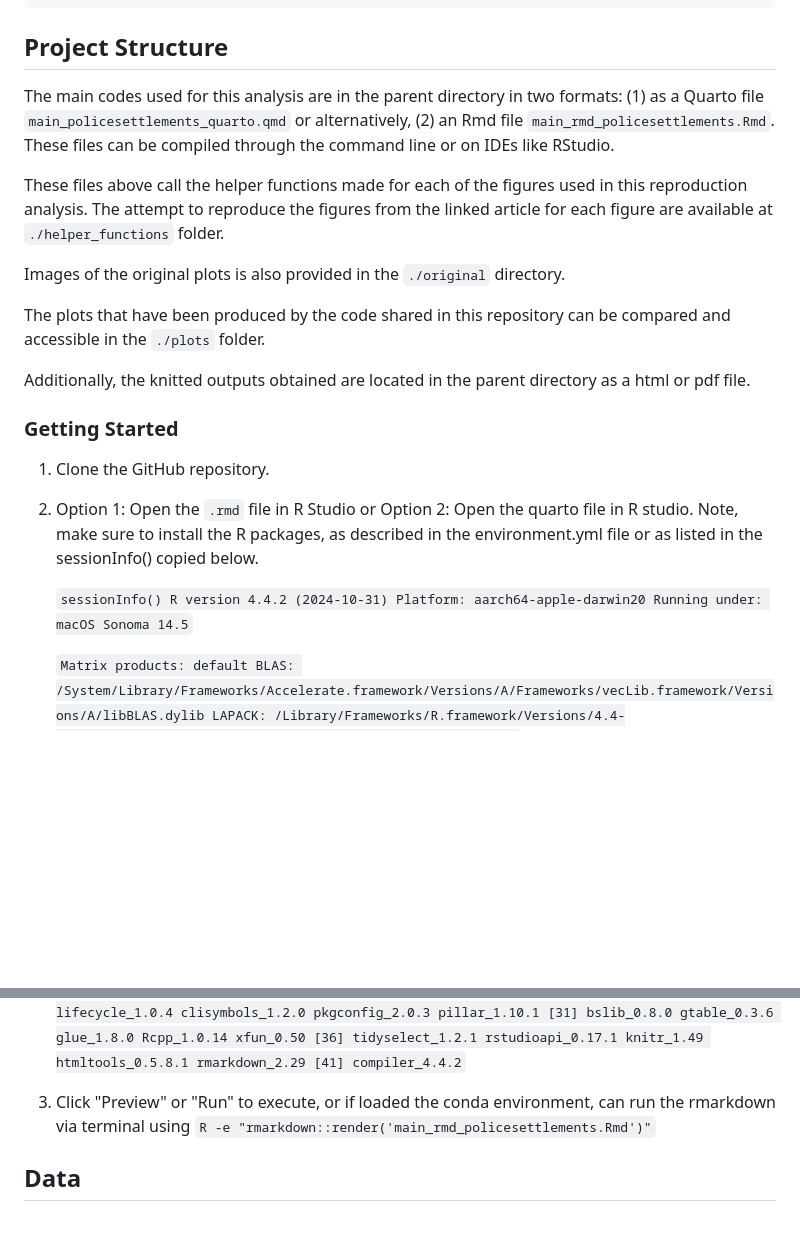
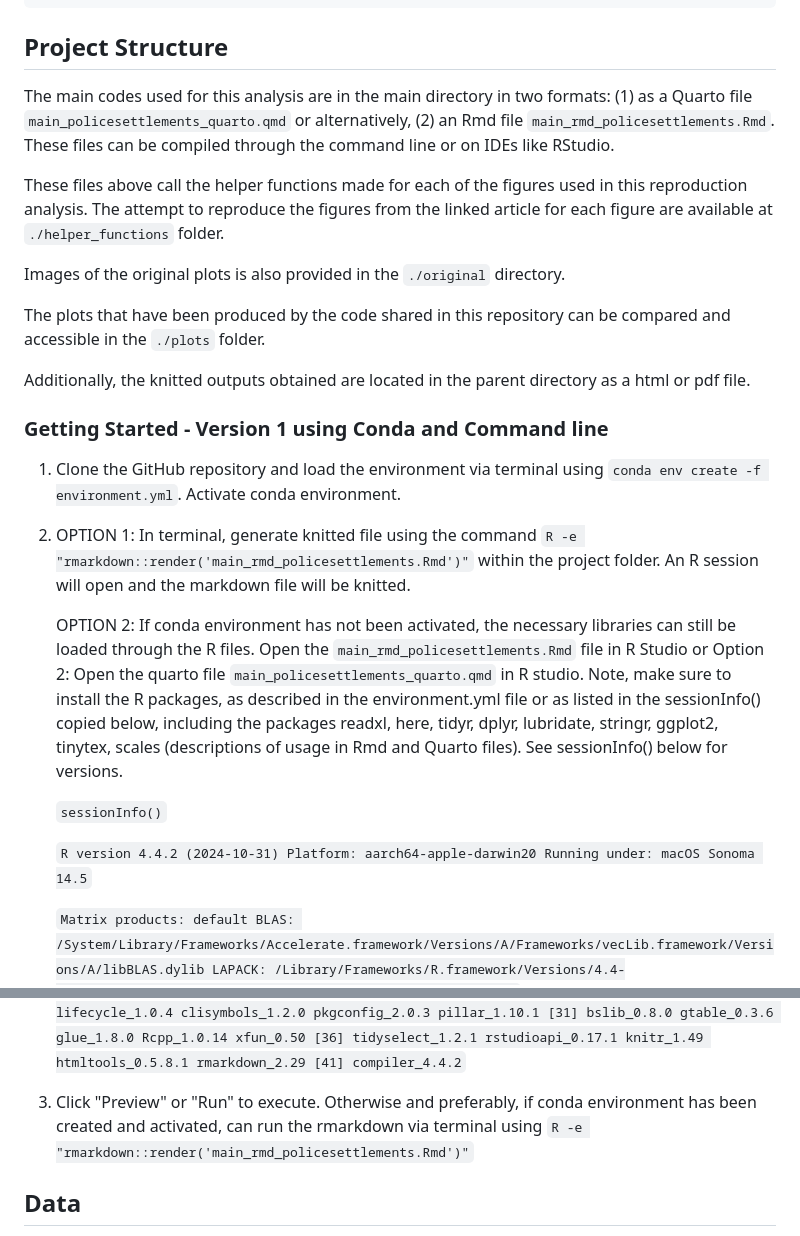
Before and after one commit to smurthy55/bst270_reproducing_police_settlements, a Markdown page: README.md, 2 parts joined by grey strips. Drawn GitHub-style; blank space fills up the shorter version.

Commit message:
updates in readme package listings and steps

```diff
--- a/README.md
+++ b/README.md
@@ -21,7 +21,7 @@ conda env create -f environment.yml
 
 ## Project Structure
 
-The main codes used for this analysis are in the parent directory in two
+The main codes used for this analysis are in the main directory in two
 formats: (1) as a Quarto file `main_policesettlements_quarto.qmd` or
 alternatively, (2) an Rmd file `main_rmd_policesettlements.Rmd`. These
 files can be compiled through the command line or on IDEs like RStudio.
@@ -40,16 +40,23 @@ can be compared and accessible in the `./plots` folder.
 Additionally, the knitted outputs obtained are located in the parent
 directory as a html or pdf file.
 
-### Getting Started
+### Getting Started - Version 1 using Conda and Command line
 
-1.  Clone the GitHub repository.
+1.  Clone the GitHub repository and load the environment via terminal using `conda env create -f environment.yml`. Activate conda environment.
 
-2.  Option 1: Open the `.rmd` file in R Studio or Option 2: Open the
-    quarto file in R studio. Note, make sure to install the R packages,
+2. OPTION 1: In terminal, generate knitted file using the command     `R -e "rmarkdown::render('main_rmd_policesettlements.Rmd')"` within the project folder.
+An R session will open and the markdown file will be knitted.
+
+   OPTION 2: If conda environment has not been activated, the necessary libraries can still be loaded through the R files.
+   Open the `main_rmd_policesettlements.Rmd` file in R Studio or Option 2: Open the
+    quarto file `main_policesettlements_quarto.qmd` in R studio. Note, make sure to install the R packages,
     as described in the environment.yml file or as listed in the
-    sessionInfo() copied below.
+    sessionInfo() copied below, including the packages readxl, here, tidyr, dplyr, lubridate, stringr, ggplot2, tinytex, scales (descriptions of usage in Rmd and Quarto files).
+    See sessionInfo() below for versions.
 
-    `sessionInfo() R version 4.4.2 (2024-10-31) Platform: aarch64-apple-darwin20 Running under: macOS Sonoma 14.5`
+    `sessionInfo()`
+
+    `R version 4.4.2 (2024-10-31) Platform: aarch64-apple-darwin20 Running under: macOS Sonoma 14.5`
 
     `Matrix products: default BLAS: /System/Library/Frameworks/Accelerate.framework/Versions/A/Frameworks/vecLib.framework/Versions/A/libBLAS.dylib LAPACK: /Library/Frameworks/R.framework/Versions/4.4-arm64/Resources/lib/libRlapack.dylib; LAPACK version 3.12.0`
 
@@ -63,8 +70,8 @@ directory as a html or pdf file.
 
     `loaded via a namespace (and not attached): [1] sass_0.4.9 generics_0.1.3 renv_1.0.11 stringi_1.8.4 hms_1.1.3 [6] digest_0.6.37 magrittr_2.0.3 evaluate_1.0.3 grid_4.4.2 timechange_0.3.0 [11] fastmap_1.2.0 cellranger_1.1.0 rprojroot_2.0.4 jsonlite_1.8.9 jquerylib_0.1.4 [16] cli_3.6.3 rlang_1.1.5 munsell_0.5.1 withr_3.0.2 cachem_1.1.0 [21] yaml_2.3.10 tools_4.4.2 tzdb_0.4.0 colorspace_2.1-1 vctrs_0.6.5 [26] R6_2.5.1 lifecycle_1.0.4 clisymbols_1.2.0 pkgconfig_2.0.3 pillar_1.10.1 [31] bslib_0.8.0 gtable_0.3.6 glue_1.8.0 Rcpp_1.0.14 xfun_0.50 [36] tidyselect_1.2.1 rstudioapi_0.17.1 knitr_1.49 htmltools_0.5.8.1 rmarkdown_2.29 [41] compiler_4.4.2`
 
-3.  Click "Preview" or "Run" to execute, or if loaded the conda
-    environment, can run the rmarkdown via terminal using
+3.  Click "Preview" or "Run" to execute. Otherwise and preferably, if conda
+    environment has been created and activated, can run the rmarkdown via terminal using
     `R -e "rmarkdown::render('main_rmd_policesettlements.Rmd')"`
 
 ## Data
```
